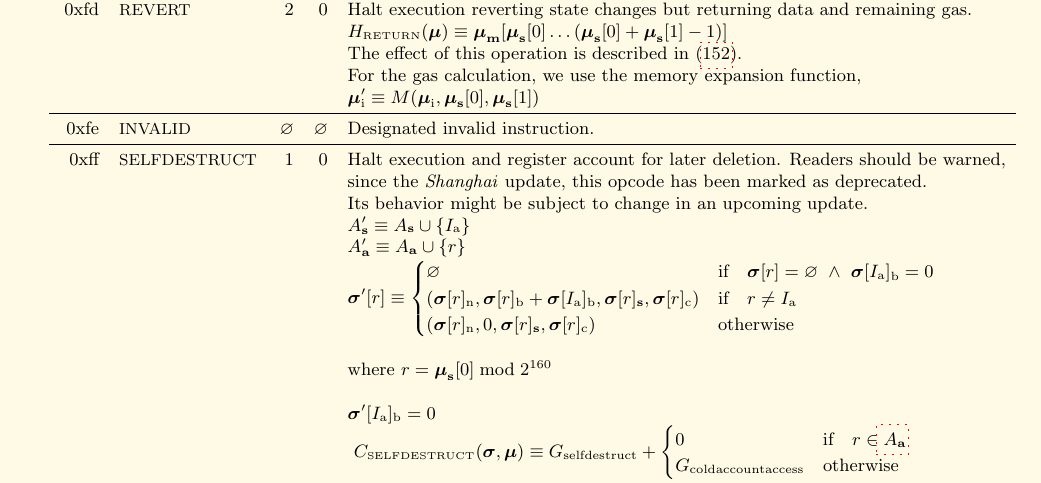
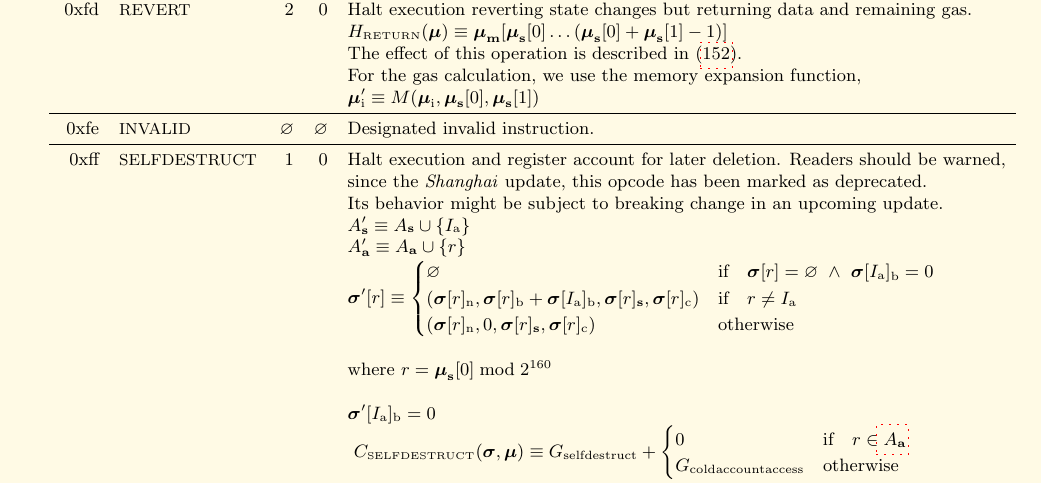
Before and after one commit to ethereum/yellowpaper, a LaTeX paper (Paper.tex): part of page 39 of 42, cut so that both start at the same text. Compiled offline with pdfLaTeX; a LaTeX package or settings file that is missing is left out.

Commit message:
eip-6049-alexprut-review

```diff
--- a/Paper.tex
+++ b/Paper.tex
@@ -2795,7 +2795,7 @@ G_{\mathrm{newaccount}} & \text{if} \quad \mathtt{DEAD}(\boldsymbol{\sigma}, t)
 \midrule
 \linkdest{selfdestruct}{}0xff & {\small SELFDESTRUCT} & 1 & 0 & Halt execution and register account for later deletion. Readers should be warned, \\
 &&&& since the \textit{Shanghai} update, this opcode has been marked as deprecated. \\
-&&&& Its behavior might be subject to change in an upcoming update. \\
+&&&& Its behavior might be subject to breaking change in an upcoming update. \\
 &&&& $A'_{\mathbf{s}} \equiv A_{\mathbf{s}} \cup \{ I_{\mathrm{a}} \}$ \\
 &&&& $A'_{\mathbf{a}} \equiv A_{\mathbf{a}} \cup \{ r \}$ \\
 &&&& $\boldsymbol{\sigma}'[r] \equiv \begin{cases}
```
